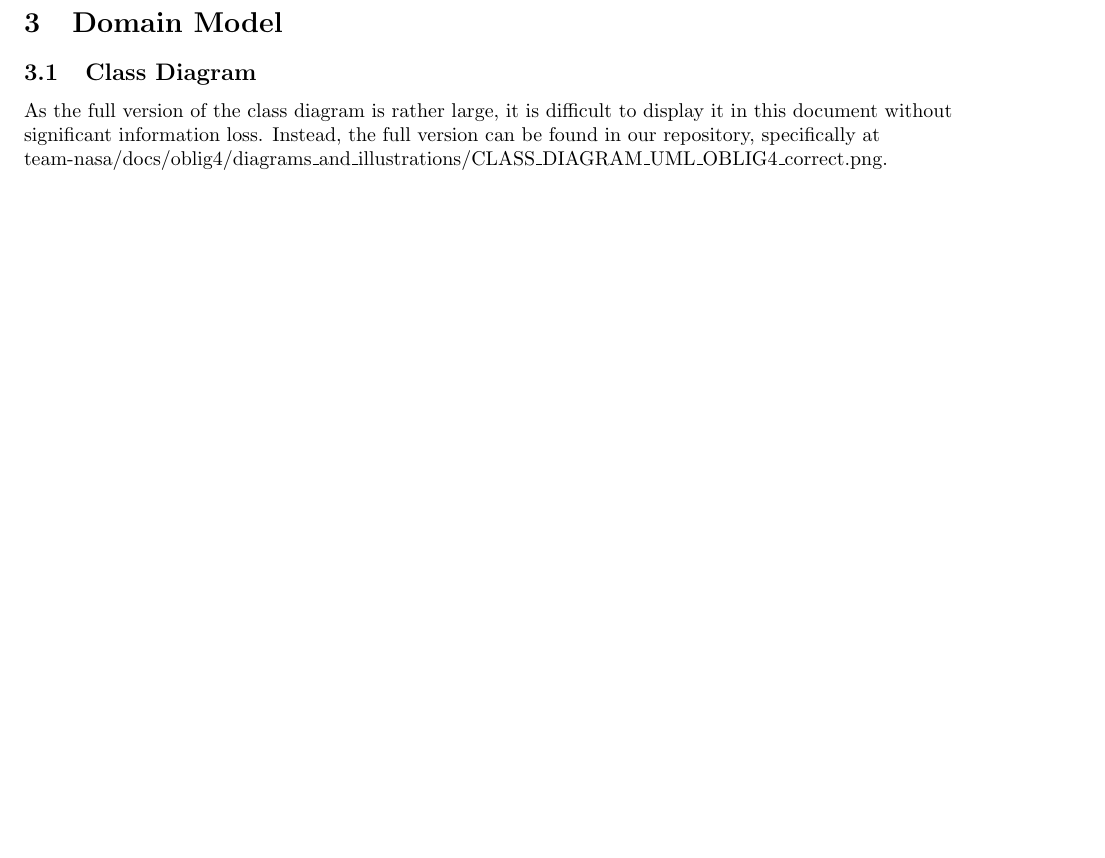
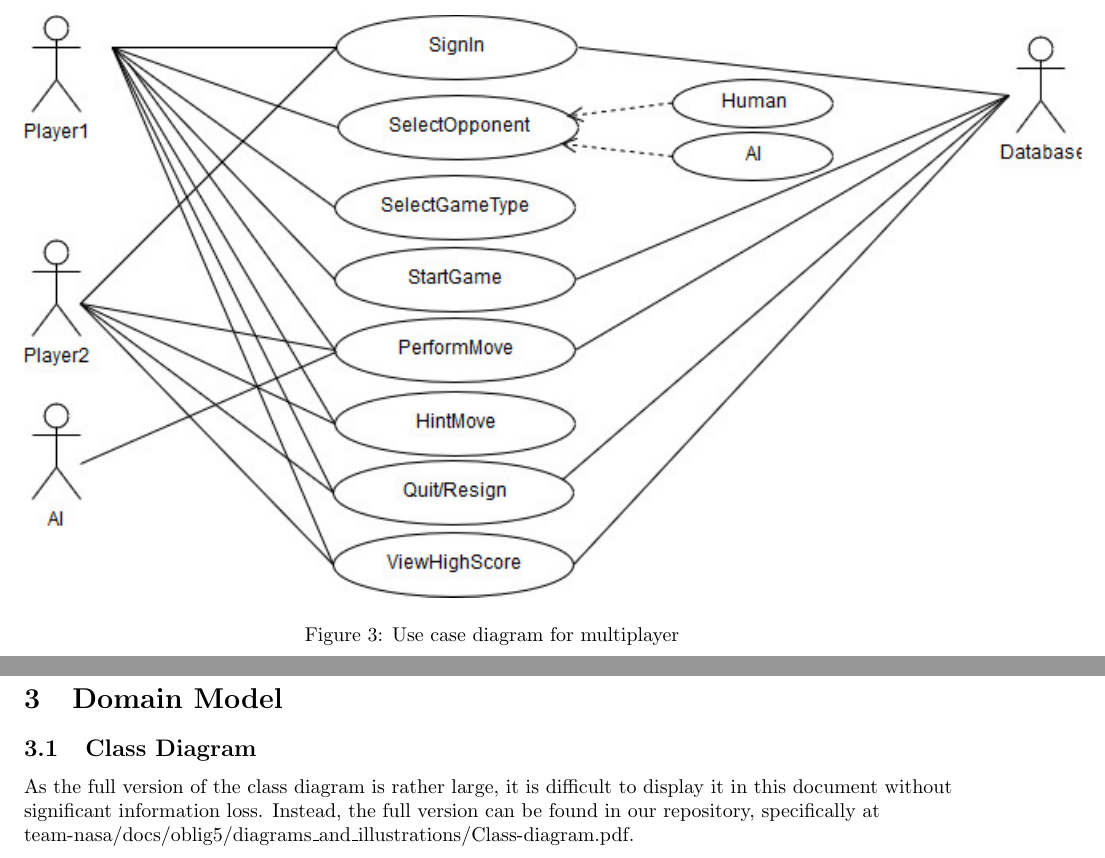
Before and after one commit to EirinS/inf112-team-nasa, a LaTeX document (docs/oblig2/Product Specification.tex): part of page 12 of 12 before the commit and two parts of pages 9 and 13 of 13 after it, the two joined at a grey line, cut at the place of the change, the shorter picture padded with empty space. Compiled offline with pdfLaTeX.

Commit message:
Final documentation update

```diff
--- a/docs/oblig2/Product Specification.tex
+++ b/docs/oblig2/Product Specification.tex
@@ -222,6 +222,11 @@ The rest of the document elaborates the system requirements for the chess game.
 
 \end{figure}
 
+\begin{figure}[h]
+	\includegraphics*[scale=0.8]{User_case_diagram_1.jpg}
+	\caption{Use case diagram for multiplayer}
+
+\end{figure}
 
 \clearpage
 \begin{flushleft}
@@ -355,7 +360,7 @@ Special Requirements:\\
 \newpage
 \section{Domain Model}
 \subsection{Class Diagram}
-As the full version of the class diagram is rather large, it is difficult to display it in this document without significant information loss. Instead, the full version can be found in our repository, specifically at team-nasa/docs/oblig4/diagrams\_and\_illustrations/CLASS\_DIAGRAM\_UML\_OBLIG4\_correct.png.
+As the full version of the class diagram is rather large, it is difficult to display it in this document without significant information loss. Instead, the full version can be found in our repository, specifically at team-nasa/docs/oblig5/diagrams\_and\_illustrations/Class-diagram.pdf.
 
 
 \end{flushleft}
```
Also changed, not shown: docs/oblig2/Product Specification.pdf.
